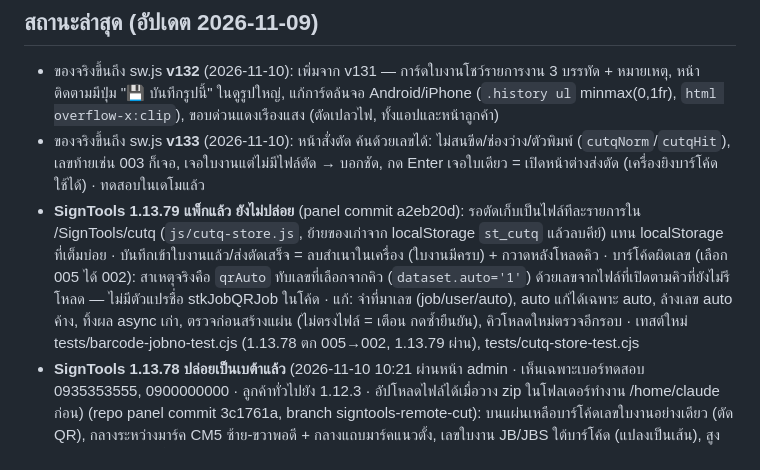
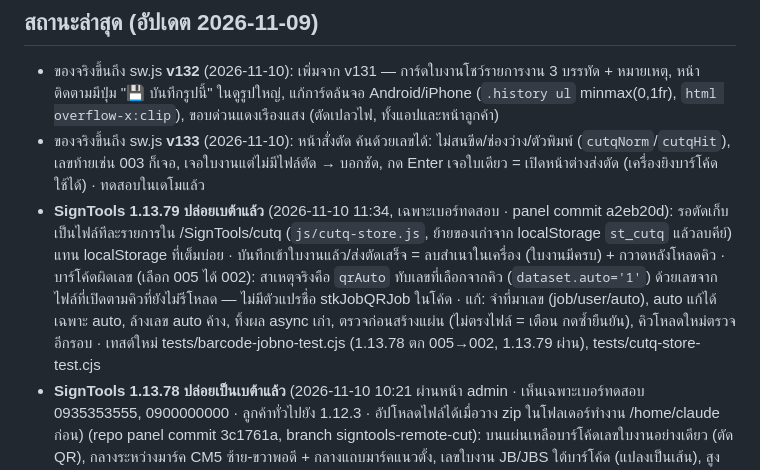
Before and after one commit to SBK-cmd/ball-sticker-web, a Markdown page: HANDOFF.md, the part around the change. Drawn GitHub-style.

Commit message:
HANDOFF: SignTools 1.13.79 ปล่อยเบต้าแล้ว
Co-Authored-By: Claude Opus 5.5 <noreply@anthropic.com>
Claude-Session: https://claude.ai/code/session_01Tj4ruZT5PfVNjef2XFaTVb

```diff
--- a/HANDOFF.md
+++ b/HANDOFF.md
@@ -16,7 +16,7 @@
 ## สถานะล่าสุด (อัปเดต 2026-11-09)
 - ของจริงขึ้นถึง sw.js **v132** (2026-11-10): เพิ่มจาก v131 — การ์ดใบงานโชว์รายการงาน 3 บรรทัด + หมายเหตุ, หน้าติดตามมีปุ่ม "💾 บันทึกรูปนี้" ในดูรูปใหญ่, แก้การ์ดล้นจอ Android/iPhone (`.history ul` minmax(0,1fr), `html overflow-x:clip`), ขอบด่วนแดงเรืองแสง (ตัดเปลวไฟ, ทั้งแอปและหน้าลูกค้า)
 - ของจริงขึ้นถึง sw.js **v133** (2026-11-10): หน้าสั่งตัด ค้นด้วยเลขได้: ไม่สนขีด/ช่องว่าง/ตัวพิมพ์ (`cutqNorm`/`cutqHit`), เลขท้ายเช่น 003 ก็เจอ, เจอใบงานแต่ไม่มีไฟล์ตัด → บอกชัด, กด Enter เจอใบเดียว = เปิดหน้าต่างส่งตัด (เครื่องยิงบาร์โค้ดใช้ได้) · ทดสอบในเดโมแล้ว
-- **SignTools 1.13.79 แพ็กแล้ว ยังไม่ปล่อย** (panel commit a2eb20d): รอตัดเก็บเป็นไฟล์ทีละรายการใน <AppData>/SignTools/cutq (`js/cutq-store.js`, ย้ายของเก่าจาก localStorage `st_cutq` แล้วลบคีย์) แทน localStorage ที่เต็มบ่อย · บันทึกเข้าใบงานแล้ว/ส่งตัดเสร็จ = ลบสำเนาในเครื่อง (ใบงานมีครบ) + กวาดหลังโหลดคิว · บาร์โค้ดผิดเลข (เลือก 005 ได้ 002): สาเหตุจริงคือ `qrAuto` ทับเลขที่เลือกจากคิว (`dataset.auto='1'`) ด้วยเลขจากไฟล์ที่เปิดตามคิวที่ยังไม่รีโหลด — ไม่มีตัวแปรชื่อ stkJobQRJob ในโค้ด · แก้: จำที่มาเลข (job/user/auto), auto แก้ได้เฉพาะ auto, ล้างเลข auto ค้าง, ทิ้งผล async เก่า, ตรวจก่อนสร้างแผ่น (ไม่ตรงไฟล์ = เตือน กดซ้ำยืนยัน), คิวโหลดใหม่ตรวจอีกรอบ · เทสต์ใหม่ tests/barcode-jobno-test.cjs (1.13.78 ตก 005→002, 1.13.79 ผ่าน), tests/cutq-store-test.cjs
+- **SignTools 1.13.79 ปล่อยเบต้าแล้ว** (2026-11-10 11:34, เฉพาะเบอร์ทดสอบ · panel commit a2eb20d): รอตัดเก็บเป็นไฟล์ทีละรายการใน <AppData>/SignTools/cutq (`js/cutq-store.js`, ย้ายของเก่าจาก localStorage `st_cutq` แล้วลบคีย์) แทน localStorage ที่เต็มบ่อย · บันทึกเข้าใบงานแล้ว/ส่งตัดเสร็จ = ลบสำเนาในเครื่อง (ใบงานมีครบ) + กวาดหลังโหลดคิว · บาร์โค้ดผิดเลข (เลือก 005 ได้ 002): สาเหตุจริงคือ `qrAuto` ทับเลขที่เลือกจากคิว (`dataset.auto='1'`) ด้วยเลขจากไฟล์ที่เปิดตามคิวที่ยังไม่รีโหลด — ไม่มีตัวแปรชื่อ stkJobQRJob ในโค้ด · แก้: จำที่มาเลข (job/user/auto), auto แก้ได้เฉพาะ auto, ล้างเลข auto ค้าง, ทิ้งผล async เก่า, ตรวจก่อนสร้างแผ่น (ไม่ตรงไฟล์ = เตือน กดซ้ำยืนยัน), คิวโหลดใหม่ตรวจอีกรอบ · เทสต์ใหม่ tests/barcode-jobno-test.cjs (1.13.78 ตก 005→002, 1.13.79 ผ่าน), tests/cutq-store-test.cjs
 - **SignTools 1.13.78 ปล่อยเป็นเบต้าแล้ว** (2026-11-10 10:21 ผ่านหน้า admin · เห็นเฉพาะเบอร์ทดสอบ 0935353555, 0900000000 · ลูกค้าทั่วไปยัง 1.12.3 · อัปโหลดไฟล์ได้เมื่อวาง zip ในโฟลเดอร์ทำงาน /home/claude ก่อน) (repo panel commit 3c1761a, branch signtools-remote-cut): บนแผ่นเหลือบาร์โค้ดเลขใบงานอย่างเดียว (ตัด QR), กลางระหว่างมาร์ค CM5 ซ้าย-ขวาพอดี + กลางแถบมาร์คแนวตั้ง, เลขใบงาน JB/JBS ใต้บาร์โค้ด (แปลงเป็นเส้น), สูงเกินแถบลดให้เอง (ขั้นต่ำ 5 มม.), ข้อความจำนวนมุมล่างใช้ Noto Sans Thai (ไม่มีฟอนต์ = เตือน) · รวมงานคิว pickup/received (1fd59f3) · ทดสอบแค่ mock ใน node + panel-smoke ยังไม่ได้ลองใน Illustrator จริง · ปล่อยเมื่อเจ้าของสั่งเท่านั้น (ROLLBACK.md ข้อ 6)
 - ของจริงขึ้นถึง sw.js **v131** (2026-11-09 22:15): ฟอร์มใบคอนเฟิร์มแบบมือใหม่, งานส่ง JBS แยกชัด + ซิงก์บิล, การ์ดม่วง, เมนูการเงินรายเดือน (ball), เลือกเงินเข้าแล้วพับรายการ
 - หน้าติดตามพัสดุลูกค้า: มี timeline จาก iShip, หยุดเช็กพัสดุที่ส่งถึงแล้ว, แคชใน browser ลูกค้า, พักเช็ก 20 นาทีถ้าไม่มีข้อมูล
```
